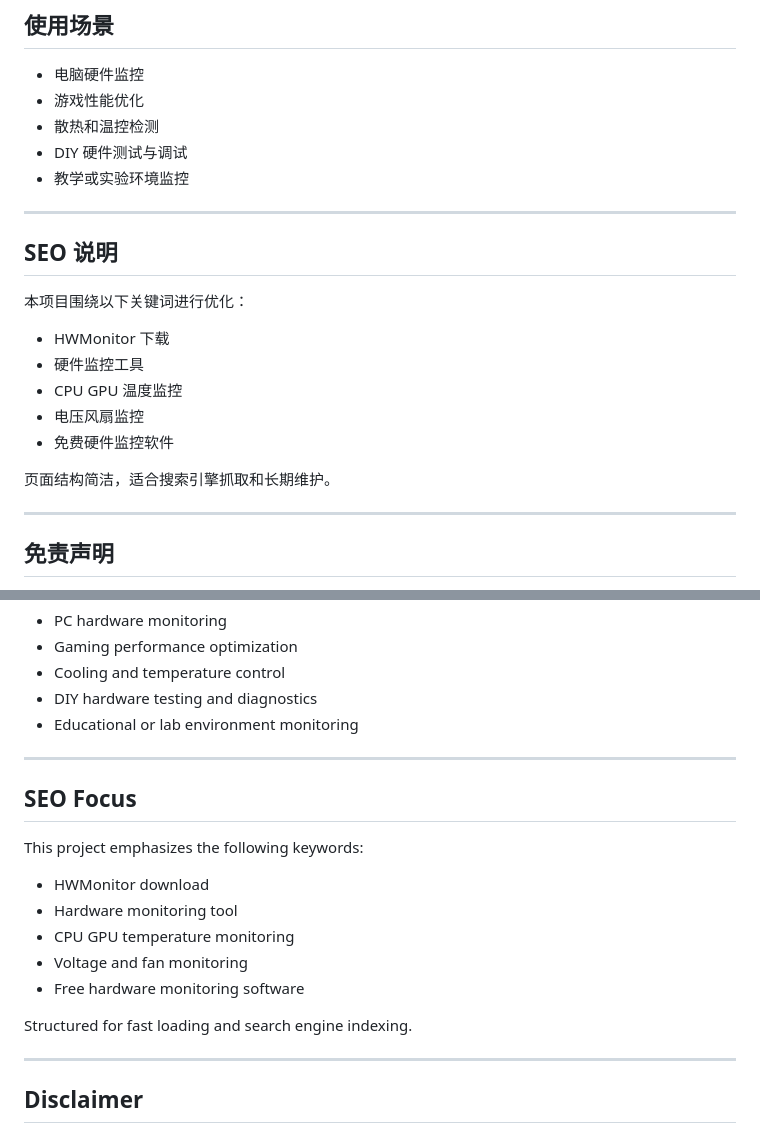
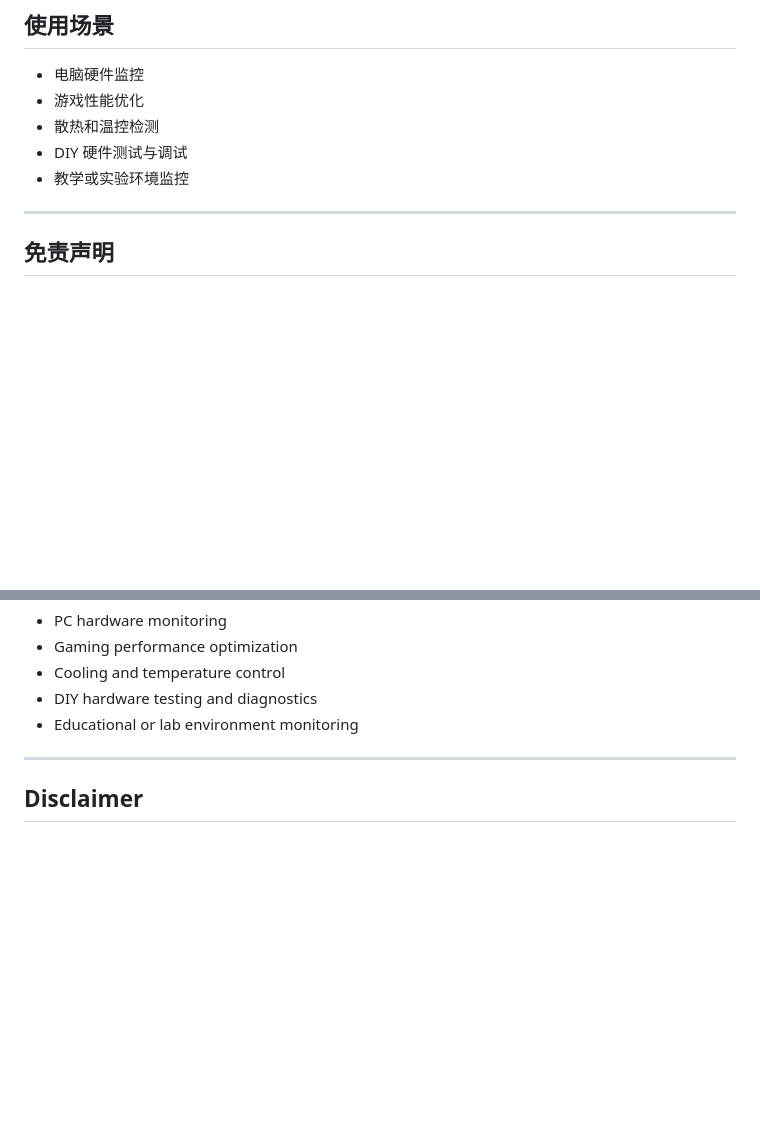
Before and after one commit to cheapvpsserver/HWMonitor, a Markdown page: README.md, 2 parts joined by grey strips. Drawn GitHub-style; blank space fills up the shorter version.

Commit message:
Delete SEO focus sections from README.md
Removed SEO sections in both Chinese and English.

```diff
--- a/README.md
+++ b/README.md
@@ -49,20 +49,6 @@ https://hwmonitor.calipertools.com/
 - 散热和温控检测
 - DIY 硬件测试与调试
 - 教学或实验环境监控
-
----
-
-## SEO 说明
-
-本项目围绕以下关键词进行优化：
-
-- HWMonitor 下载
-- 硬件监控工具
-- CPU GPU 温度监控
-- 电压风扇监控
-- 免费硬件监控软件
-
-页面结构简洁，适合搜索引擎抓取和长期维护。
 
 ---
 
@@ -134,20 +120,6 @@ Download link:
 
 ---
 
-## SEO Focus
-
-This project emphasizes the following keywords:
-
-- HWMonitor download
-- Hardware monitoring tool
-- CPU GPU temperature monitoring
-- Voltage and fan monitoring
-- Free hardware monitoring software
-
-Structured for fast loading and search engine indexing.
-
----
-
 ## Disclaimer
 
 This project is for educational and research purposes only.
```
